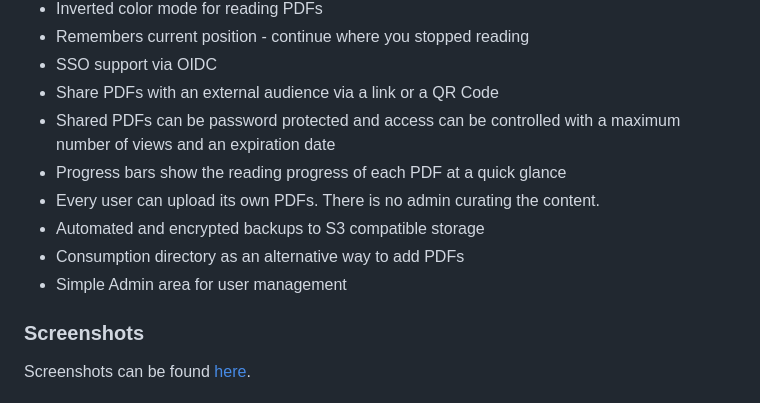
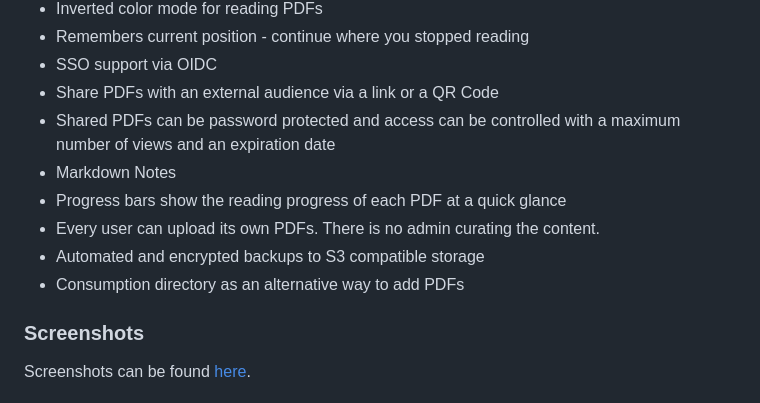
Before and after one commit to wh0th3h3llam1/PdfDing, a Markdown page: README.md, the part around the change. Rendered like a GitHub page.

```diff
--- a/README.md
+++ b/README.md
@@ -42,11 +42,11 @@ your PDFs. The name and PdfDing's design are inspired by the excellent bookmark
 * SSO support via OIDC
 * Share PDFs with an external audience via a link or a QR Code
 * Shared PDFs can be password protected and access can be controlled with a maximum number of views and an expiration date
+* Markdown Notes
 * Progress bars show the reading progress of each PDF at a quick glance
 * Every user can upload its own PDFs. There is no admin curating the content.
 * Automated and encrypted backups to S3 compatible storage
 * Consumption directory as an alternative way to add PDFs
-* Simple Admin area for user management
 
 ### Screenshots
 Screenshots can be found [here](https://github.com/mrmn2/PdfDing/blob/master/docs/screenshots.md).
```
Also changed, not shown: CHANGELOG.md (+6 -0 lines).
